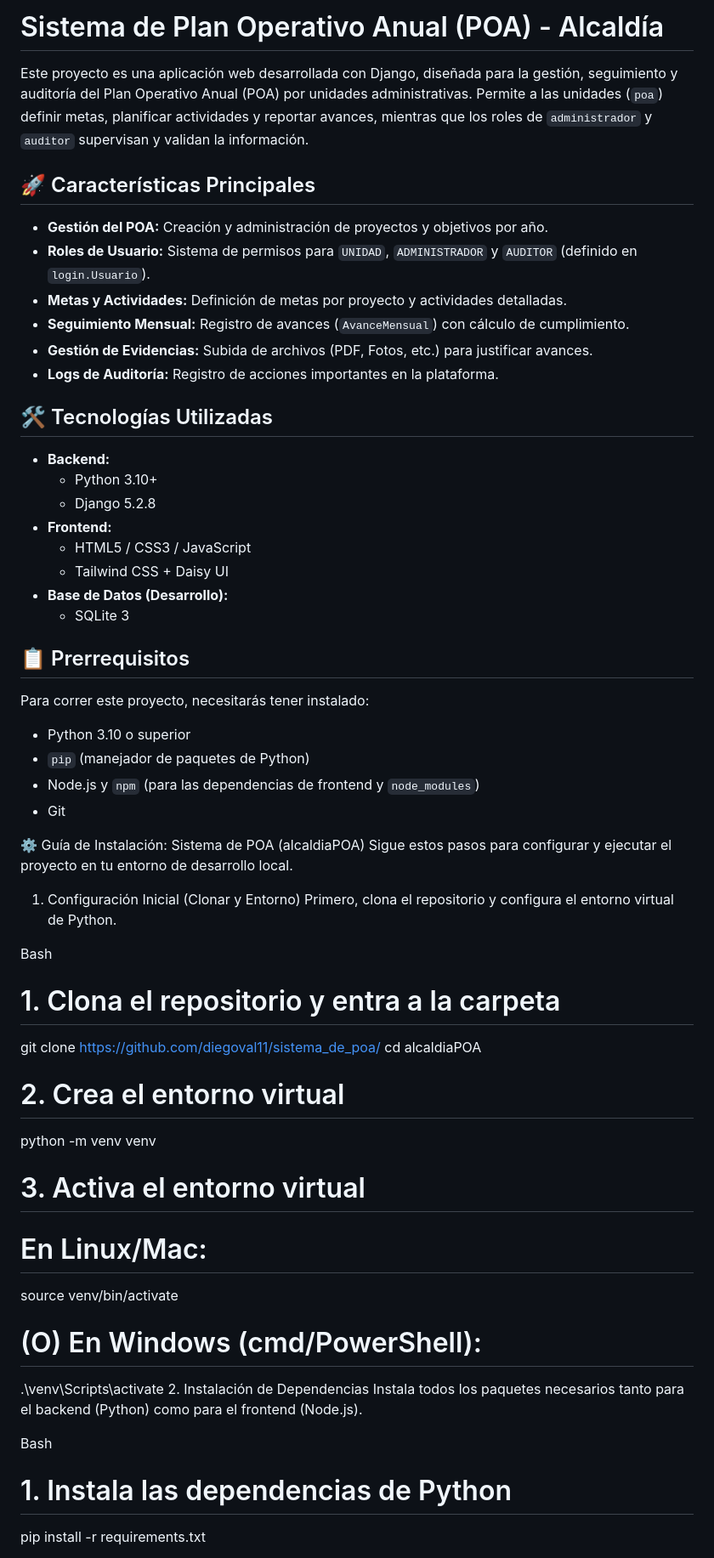
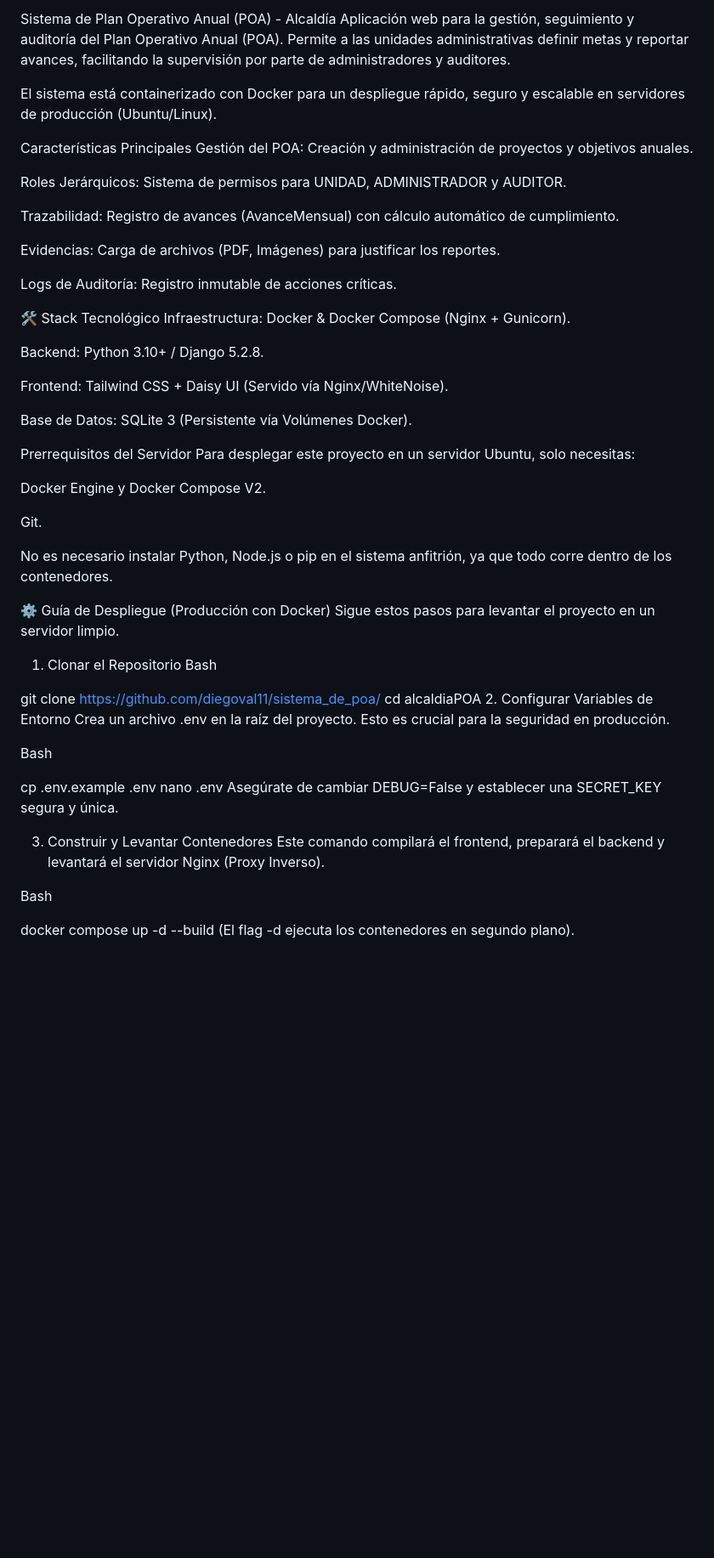
Before and after one commit to diegoval11/sistema_de_poa, a Markdown page: README.md, the part around one of its changes. Shown at 85% size. Rendered like a GitHub page; blank space fills up the shorter version.

Commit message:
Actualizar README.md

```diff
--- a/README.md
+++ b/README.md
@@ -1,67 +1,59 @@
-# Sistema de Plan Operativo Anual (POA) - Alcaldía
+Sistema de Plan Operativo Anual (POA) - Alcaldía
+Aplicación web para la gestión, seguimiento y auditoría del Plan Operativo Anual (POA). Permite a las unidades administrativas definir metas y reportar avances, facilitando la supervisión por parte de administradores y auditores.
 
-Este proyecto es una aplicación web desarrollada con Django, diseñada para la gestión, seguimiento y auditoría del Plan Operativo Anual (POA) por unidades administrativas.
-Permite a las unidades (`poa`) definir metas, planificar actividades y reportar avances, mientras que los roles de `administrador` y `auditor` supervisan y validan la información.
+El sistema está containerizado con Docker para un despliegue rápido, seguro y escalable en servidores de producción (Ubuntu/Linux).
 
-## 🚀 Características Principales
+Características Principales
+Gestión del POA: Creación y administración de proyectos y objetivos anuales.
 
-* **Gestión del POA:** Creación y administración de proyectos y objetivos por año.
-* **Roles de Usuario:** Sistema de permisos para `UNIDAD`, `ADMINISTRADOR` y `AUDITOR` (definido en `login.Usuario`).
-* **Metas y Actividades:** Definición de metas por proyecto y actividades detalladas.
-* **Seguimiento Mensual:** Registro de avances (`AvanceMensual`) con cálculo de cumplimiento.
-* **Gestión de Evidencias:** Subida de archivos (PDF, Fotos, etc.) para justificar avances.
-* **Logs de Auditoría:** Registro de acciones importantes en la plataforma.
+Roles Jerárquicos: Sistema de permisos para UNIDAD, ADMINISTRADOR y AUDITOR.
 
-## 🛠️ Tecnologías Utilizadas
+Trazabilidad: Registro de avances (AvanceMensual) con cálculo automático de cumplimiento.
 
-* **Backend:**
-    * Python 3.10+
-    * Django 5.2.8
-* **Frontend:**
-    * HTML5 / CSS3 / JavaScript
-    * Tailwind CSS + Daisy UI
-* **Base de Datos (Desarrollo):**
-    * SQLite 3
+Evidencias: Carga de archivos (PDF, Imágenes) para justificar los reportes.
 
-## 📋 Prerrequisitos
+Logs de Auditoría: Registro inmutable de acciones críticas.
 
-Para correr este proyecto, necesitarás tener instalado:
+🛠️ Stack Tecnológico
+Infraestructura: Docker & Docker Compose (Nginx + Gunicorn).
 
-* Python 3.10 o superior
-* `pip` (manejador de paquetes de Python)
-* Node.js y `npm` (para las dependencias de frontend y `node_modules`)
-* Git
+Backend: Python 3.10+ / Django 5.2.8.
 
+Frontend: Tailwind CSS + Daisy UI (Servido vía Nginx/WhiteNoise).
 
+Base de Datos: SQLite 3 (Persistente vía Volúmenes Docker).
 
+Prerrequisitos del Servidor
+Para desplegar este proyecto en un servidor Ubuntu, solo necesitas:
 
+Docker Engine y Docker Compose V2.
 
-⚙️ Guía de Instalación: Sistema de POA (alcaldiaPOA)
-Sigue estos pasos para configurar y ejecutar el proyecto en tu entorno de desarrollo local.
+Git.
 
-1. Configuración Inicial (Clonar y Entorno)
-Primero, clona el repositorio y configura el entorno virtual de Python.
+No es necesario instalar Python, Node.js o pip en el sistema anfitrión, ya que todo corre dentro de los contenedores.
+
+⚙️ Guía de Despliegue (Producción con Docker)
+Sigue estos pasos para levantar el proyecto en un servidor limpio.
+
+1. Clonar el Repositorio
+Bash
+
+git clone https://github.com/diegoval11/sistema_de_poa/
+cd alcaldiaPOA
+2. Configurar Variables de Entorno
+Crea un archivo .env en la raíz del proyecto. Esto es crucial para la seguridad en producción.
 
 Bash
 
-# 1. Clona el repositorio y entra a la carpeta
-git clone https://github.com/diegoval11/sistema_de_poa/
-cd alcaldiaPOA
+cp .env.example .env
+nano .env
+Asegúrate de cambiar DEBUG=False y establecer una SECRET_KEY segura y única.
 
-# 2. Crea el entorno virtual
-python -m venv venv
-
-# 3. Activa el entorno virtual
-# En Linux/Mac:
-source venv/bin/activate
-
-# (O) En Windows (cmd/PowerShell):
-.\venv\Scripts\activate
-2. Instalación de Dependencias
-Instala todos los paquetes necesarios tanto para el backend (Python) como para el frontend (Node.js).
+3. Construir y Levantar Contenedores
+Este comando compilará el frontend, preparará el backend y levantará el servidor Nginx (Proxy Inverso).
 
 Bash
 
-# 1. Instala las dependencias de Python
-pip install -r requirements.txt
+docker compose up -d --build
+(El flag -d ejecuta los contenedores en segundo plano).
 
```
Also changed, not shown: other parts of README.md (+24 -34 lines).
